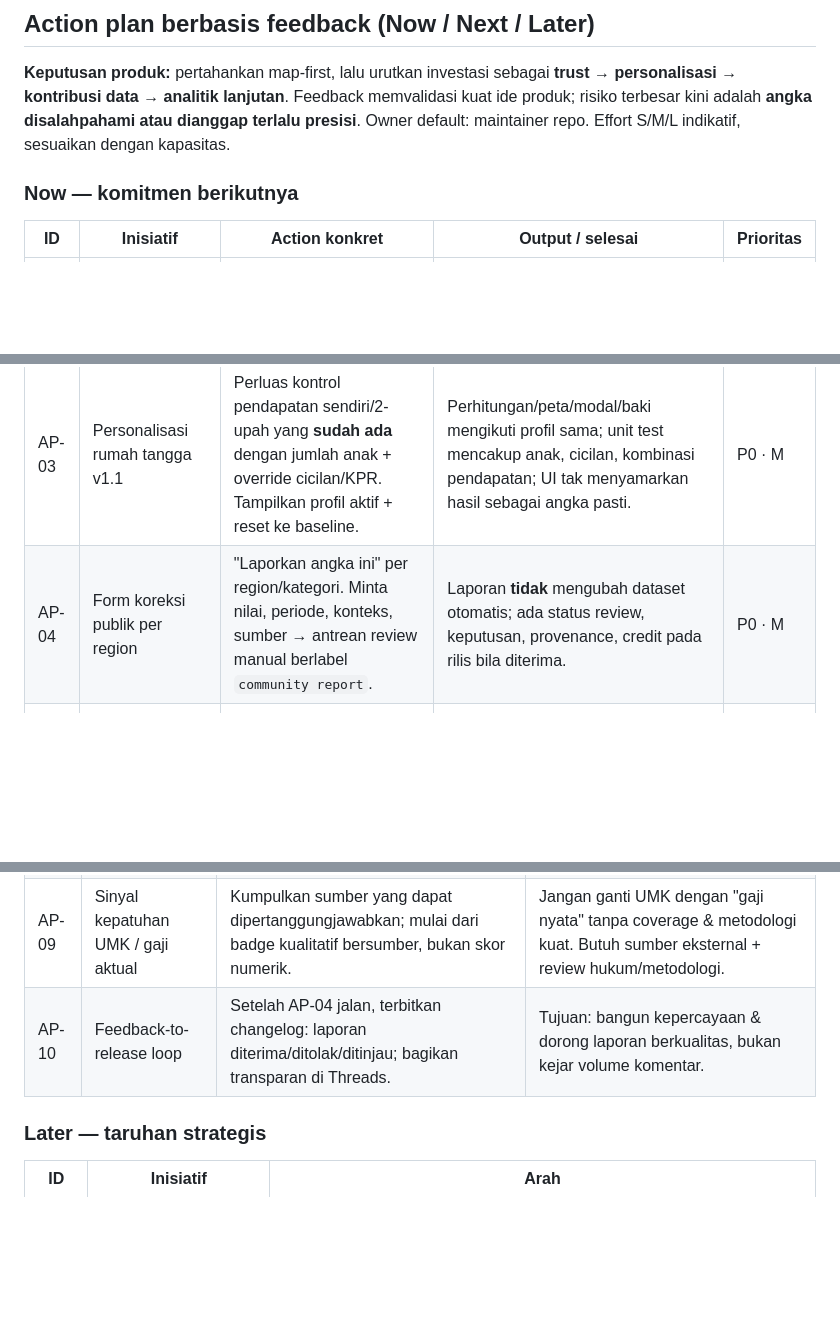
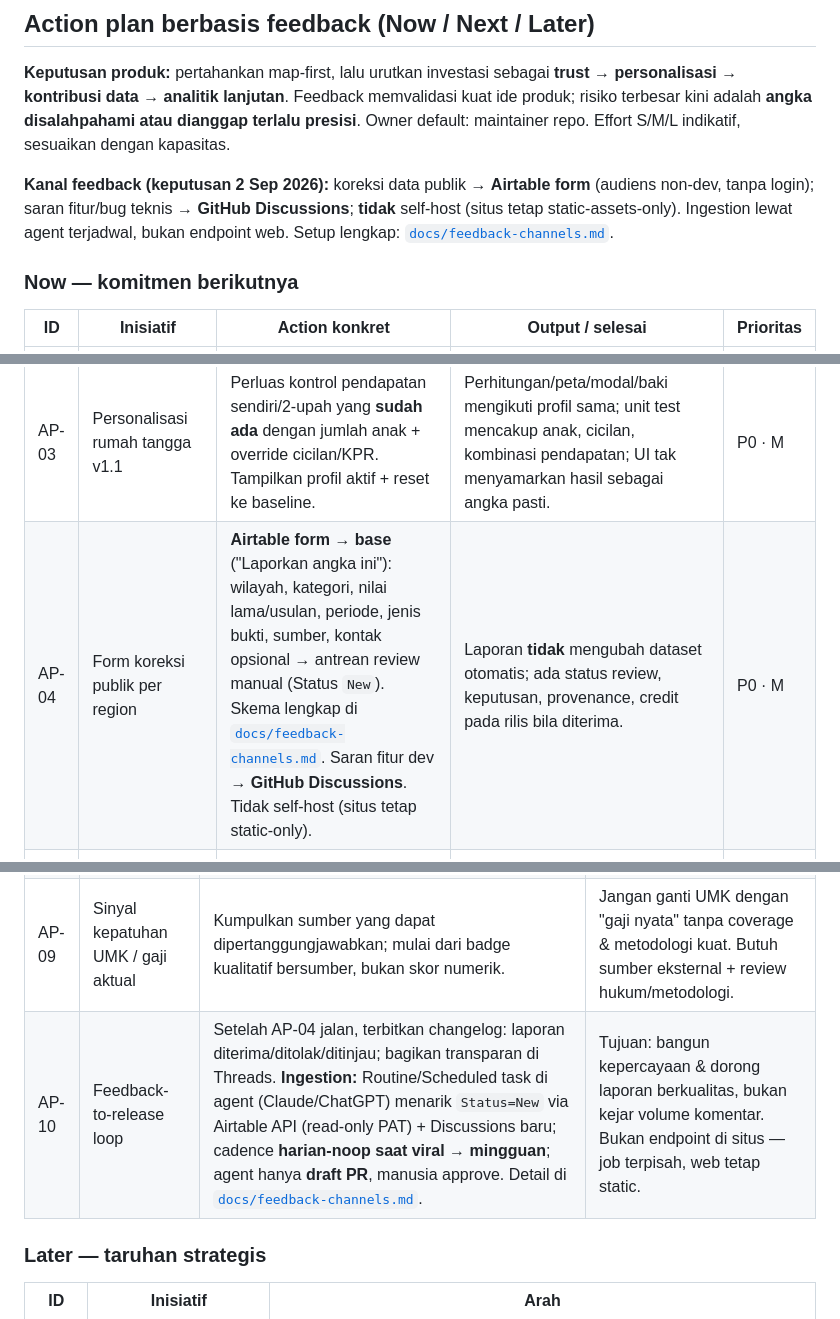
Before and after one commit to adenaufal/nafkah, a Markdown page: ROADMAP.md, 3 parts joined by grey strips. Rendered like a GitHub page; blank space fills up the shorter version.

```diff
--- a/ROADMAP.md
+++ b/ROADMAP.md
@@ -148,6 +148,12 @@ memvalidasi kuat ide produk; risiko terbesar kini adalah **angka disalahpahami
 atau dianggap terlalu presisi**. Owner default: maintainer repo. Effort S/M/L
 indikatif, sesuaikan dengan kapasitas.
 
+**Kanal feedback (keputusan 2 Sep 2026):** koreksi data publik → **Airtable
+form** (audiens non-dev, tanpa login); saran fitur/bug teknis → **GitHub
+Discussions**; **tidak** self-host (situs tetap static-assets-only). Ingestion
+lewat agent terjadwal, bukan endpoint web. Setup lengkap:
+[`docs/feedback-channels.md`](docs/feedback-channels.md).
+
 ### Now — komitmen berikutnya
 
 | ID | Inisiatif | Action konkret | Output / selesai | Prioritas |
@@ -155,7 +161,7 @@ indikatif, sesuaikan dengan kapasitas.
 | AP-01 | Lapisan metodologi publik | Panel/tombol metodologi dekat map & modal detail. Jelaskan baseline 1 orang, komponen asumsi, arti band, dan bahwa **UMK = benchmark resmi, bukan gaji aktual**. | Tiap region tampil `source`/`asOf`/`confidence` + ringkasan asumsi; tidak ada label band tanpa penjelasan; disclaimer terlihat sebelum pengguna menyimpulkan. | P0 · S |
 | AP-02 | Data versioning sebagai reliability gate | Pindahkan dataset ke JSON berversi + validasi skema **sebelum** menerima koreksi komunitas. Simpan jejak versi + changelog. (= item **Zod/versioning Q1** yang masih ❌.) | `loadRecords()` baca dataset terversi; CI menolak skema invalid; tiap perubahan tertelusur ke sumber, tanggal, alasan. | P0 · M |
 | AP-03 | Personalisasi rumah tangga v1.1 | Perluas kontrol pendapatan sendiri/2-upah yang **sudah ada** dengan jumlah anak + override cicilan/KPR. Tampilkan profil aktif + reset ke baseline. | Perhitungan/peta/modal/baki mengikuti profil sama; unit test mencakup anak, cicilan, kombinasi pendapatan; UI tak menyamarkan hasil sebagai angka pasti. | P0 · M |
-| AP-04 | Form koreksi publik per region | "Laporkan angka ini" per region/kategori. Minta nilai, periode, konteks, sumber → antrean review manual berlabel `community report`. | Laporan **tidak** mengubah dataset otomatis; ada status review, keputusan, provenance, credit pada rilis bila diterima. | P0 · M |
+| AP-04 | Form koreksi publik per region | **Airtable form → base** ("Laporkan angka ini"): wilayah, kategori, nilai lama/usulan, periode, jenis bukti, sumber, kontak opsional → antrean review manual (Status `New`). Skema lengkap di [`docs/feedback-channels.md`](docs/feedback-channels.md). Saran fitur dev → **GitHub Discussions**. Tidak self-host (situs tetap static-only). | Laporan **tidak** mengubah dataset otomatis; ada status review, keputusan, provenance, credit pada rilis bila diterima. | P0 · M |
 | AP-05 | Audit wilayah yang diperdebatkan | Audit terfokus: Kep. Meranti, Samosir, Bandung + komponen transport/logistik & kesehatan. Bandingkan sumber model vs laporan lokal. | Tiap kasus punya keputusan terdokumentasi: pertahankan / ubah / beri rentang / turunkan `confidence`. Satu komentar tak cukup mengubah angka. | P0 · S/M |
 | AP-06 | Discoverability & regression UX | Uji ulang fitur yang sudah ada (Pendapatan sendiri, filter band, dark mode, legenda, link) di mobile & keyboard. Perjelas CTA + kontras/teks status. | Pengguna menemukan Pendapatan sendiri & paham legenda tanpa bantuan; tak ada regression a11y; event penggunaan utama tercatat tanpa data pribadi. | P1 · S |
 
@@ -166,7 +172,7 @@ indikatif, sesuaikan dengan kapasitas.
 | AP-07 | Compare & share untuk relokasi | Bandingkan gaji di Kota A dengan biaya hidup di Kota B (gaji custom, multi-region, state di URL). | Dahulukan sebelum embed penuh. Bergantung pada state kalkulasi stabil + AP-02 agar link lama tetap terbaca. |
 | AP-08 | Community data layer | Survei ringan per kategori biaya; tampilkan median/rentang komunitas **terpisah** dari estimasi utama. | Jangan campur opini/anekdot dengan data resmi; tampilkan ukuran sampel, periode, confidence, aturan moderasi. |
 | AP-09 | Sinyal kepatuhan UMK / gaji aktual | Kumpulkan sumber yang dapat dipertanggungjawabkan; mulai dari badge kualitatif bersumber, bukan skor numerik. | Jangan ganti UMK dengan "gaji nyata" tanpa coverage & metodologi kuat. Butuh sumber eksternal + review hukum/metodologi. |
-| AP-10 | Feedback-to-release loop | Setelah AP-04 jalan, terbitkan changelog: laporan diterima/ditolak/ditinjau; bagikan transparan di Threads. | Tujuan: bangun kepercayaan & dorong laporan berkualitas, bukan kejar volume komentar. |
+| AP-10 | Feedback-to-release loop | Setelah AP-04 jalan, terbitkan changelog: laporan diterima/ditolak/ditinjau; bagikan transparan di Threads. **Ingestion:** Routine/Scheduled task di agent (Claude/ChatGPT) menarik `Status=New` via Airtable API (read-only PAT) + Discussions baru; cadence **harian-noop saat viral → mingguan**; agent hanya **draft PR**, manusia approve. Detail di [`docs/feedback-channels.md`](docs/feedback-channels.md). | Tujuan: bangun kepercayaan & dorong laporan berkualitas, bukan kejar volume komentar. Bukan endpoint di situs — job terpisah, web tetap static. |
 
 ### Later — taruhan strategis
 
```
Also changed, not shown: docs/feedback-channels.md (added, +119 -0 lines).
